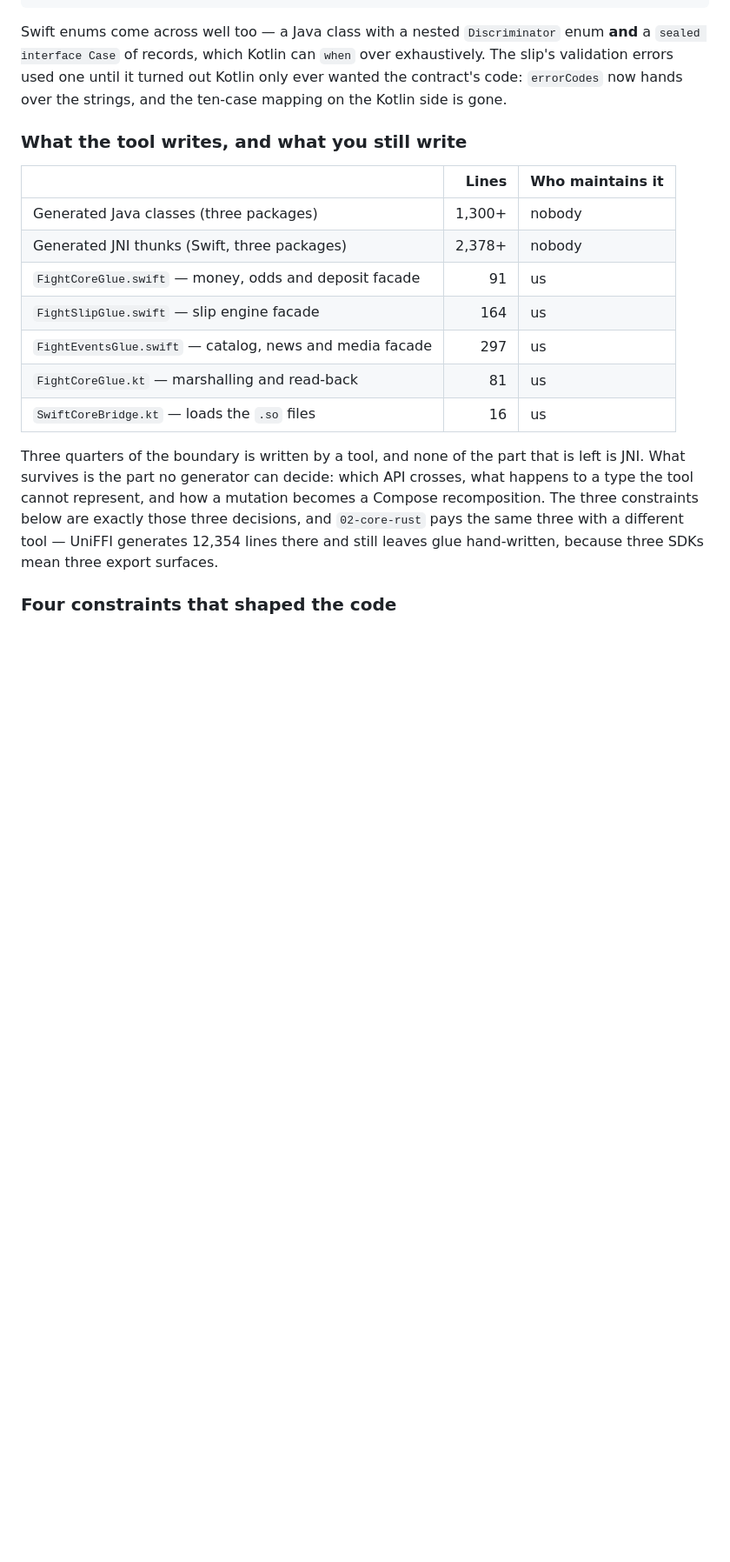
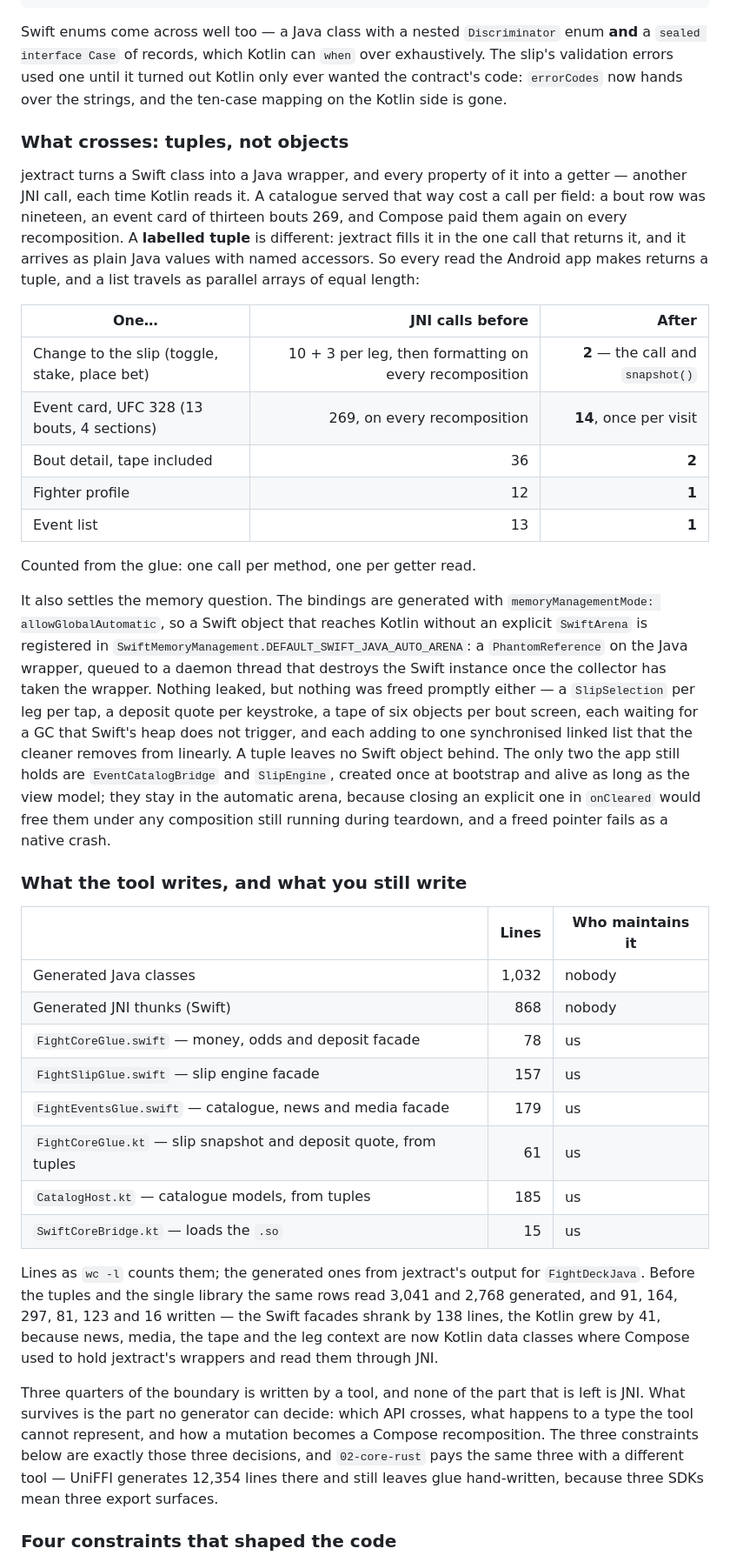
Before and after one commit to daniboybye/fightdeck, a Markdown page: 01-core-swift/README.md, the part around one of its changes. Shown at 87% size. Rendered like a GitHub page; blank space fills up the shorter version.

Commit message:
Describe what crosses the 01 boundary now, and what it costs
The README still described per-field getters, a ten-call read-back and the generated line
counts of three packages. It now has a section on why every read returns a labelled tuple,
with the JNI calls a slip change, an event card, a bout, a fighter and the event list cost
before and after, and what jextract's automatic arena did with the objects the old API
handed out. The tool-versus-us table is re-measured with `wc -l` on the current glue and
jextract output, and two rough edges join the list: the tuple class name that outgrew the
file-name limit, and the two tuple shapes jextract 0.6.0 cannot carry.

Co-Authored-By: Claude Opus 5.5 <noreply@anthropic.com>

```diff
--- a/01-core-swift/README.md
+++ b/01-core-swift/README.md
@@ -164,17 +164,57 @@ Swift enums come across well too — a Java class with a nested `Discriminator`
 validation errors used one until it turned out Kotlin only ever wanted the contract's code:
 `errorCodes` now hands over the strings, and the ten-case mapping on the Kotlin side is gone.
 
+### What crosses: tuples, not objects
+
+jextract turns a Swift class into a Java wrapper, and every property of it into a getter —
+another JNI call, each time Kotlin reads it. A catalogue served that way cost a call per
+field: a bout row was nineteen, an event card of thirteen bouts 269, and Compose paid them
+again on every recomposition. A **labelled tuple** is different: jextract fills it in the one
+call that returns it, and it arrives as plain Java values with named accessors. So every
+read the Android app makes returns a tuple, and a list travels as parallel arrays of equal
+length:
+
+| One… | JNI calls before | After |
+| --- | ---: | ---: |
+| Change to the slip (toggle, stake, place bet) | 10 + 3 per leg, then formatting on every recomposition | **2** — the call and `snapshot()` |
+| Event card, UFC 328 (13 bouts, 4 sections) | 269, on every recomposition | **14**, once per visit |
+| Bout detail, tape included | 36 | **2** |
+| Fighter profile | 12 | **1** |
+| Event list | 13 | **1** |
+
+Counted from the glue: one call per method, one per getter read.
+
+It also settles the memory question. The bindings are generated with
+`memoryManagementMode: allowGlobalAutomatic`, so a Swift object that reaches Kotlin without
+an explicit `SwiftArena` is registered in `SwiftMemoryManagement.DEFAULT_SWIFT_JAVA_AUTO_ARENA`:
+a `PhantomReference` on the Java wrapper, queued to a daemon thread that destroys the Swift
+instance once the collector has taken the wrapper. Nothing leaked, but nothing was freed
+promptly either — a `SlipSelection` per leg per tap, a deposit quote per keystroke, a tape of
+six objects per bout screen, each waiting for a GC that Swift's heap does not trigger, and
+each adding to one synchronised linked list that the cleaner removes from linearly. A tuple
+leaves no Swift object behind. The only two the app still holds are `EventCatalogBridge` and
+`SlipEngine`, created once at bootstrap and alive as long as the view model; they stay in the
+automatic arena, because closing an explicit one in `onCleared` would free them under any
+composition still running during teardown, and a freed pointer fails as a native crash.
+
 ### What the tool writes, and what you still write
 
 | | Lines | Who maintains it |
 | --- | ---: | --- |
-| Generated Java classes (three packages) | 1,300+ | nobody |
-| Generated JNI thunks (Swift, three packages) | 2,378+ | nobody |
-| `FightCoreGlue.swift` — money, odds and deposit facade | 91 | us |
-| `FightSlipGlue.swift` — slip engine facade | 164 | us |
-| `FightEventsGlue.swift` — catalog, news and media facade | 297 | us |
-| `FightCoreGlue.kt` — marshalling and read-back | 81 | us |
-| `SwiftCoreBridge.kt` — loads the `.so` files | 16 | us |
+| Generated Java classes | 1,032 | nobody |
+| Generated JNI thunks (Swift) | 868 | nobody |
+| `FightCoreGlue.swift` — money, odds and deposit facade | 78 | us |
+| `FightSlipGlue.swift` — slip engine facade | 157 | us |
+| `FightEventsGlue.swift` — catalogue, news and media facade | 179 | us |
+| `FightCoreGlue.kt` — slip snapshot and deposit quote, from tuples | 61 | us |
+| `CatalogHost.kt` — catalogue models, from tuples | 185 | us |
+| `SwiftCoreBridge.kt` — loads the `.so` | 15 | us |
+
+Lines as `wc -l` counts them; the generated ones from jextract's output for `FightDeckJava`.
+Before the tuples and the single library the same rows read 3,041 and 2,768 generated, and
+91, 164, 297, 81, 123 and 16 written — the Swift facades shrank by 138 lines, the Kotlin grew
+by 41, because news, media, the tape and the leg context are now Kotlin data classes where
+Compose used to hold jextract's wrappers and read them through JNI.
 
 Three quarters of the boundary is written by a tool, and none of the part that is left is
 JNI. What survives is the part no generator can decide: which API crosses, what happens to
```
Also changed, not shown: other parts of 01-core-swift/README.md (+7 -4 lines).
